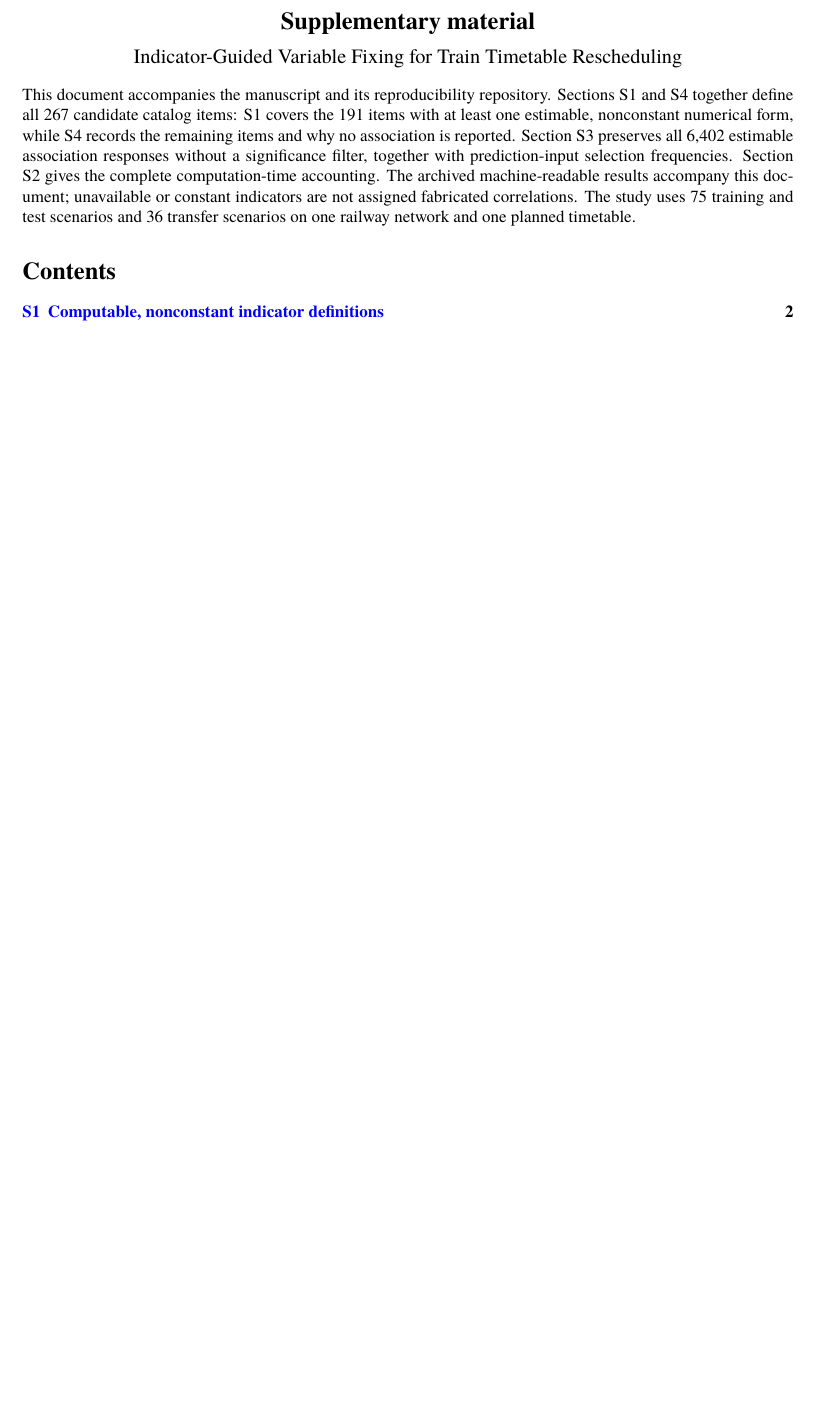
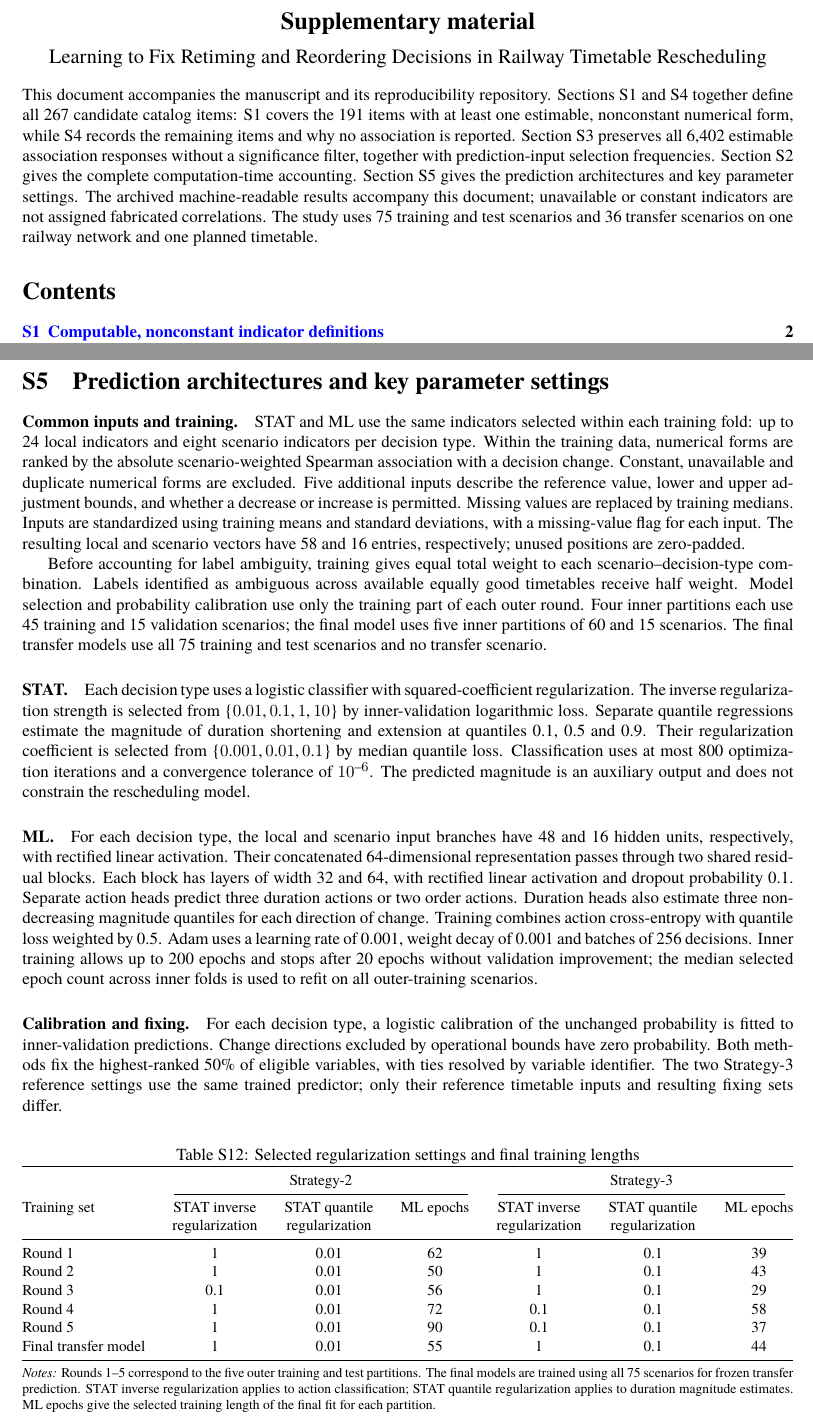
Before and after one commit to NZL-6/ICROMA_2027, a LaTeX document (supplementary/source/main.tex, which reads supplementary/source/sections/prediction_settings.tex): part of page 1 of 228 before the commit and two parts of pages 1 and 230 of 230 after it, the two joined at a grey line, cut so that both start at the same text, the shorter picture padded with empty space. Compiled offline with XeLaTeX; a missing font is replaced by an installed copy or a similar font.

Commit message:
Replace supplementary material with accepted final revision
Remove review markings, add the confirmed literature inventory and prediction settings, and align the documentation with the manuscript. Preserve all experimental code, input data and archived numerical results.

```diff
--- a/supplementary/source/main.tex
+++ b/supplementary/source/main.tex
@@ -6,6 +6,7 @@
 \usepackage[italic]{mathastext}
 \usepackage{amssymb,booktabs,array,longtable,graphicx}
 \usepackage[colorlinks=true,linkcolor=blue,urlcolor=blue]{hyperref}
+\usepackage{xcolor}
 \setlength{\emergencystretch}{1em}
 \renewcommand{\thesection}{S\arabic{section}}
 \renewcommand{\thetable}{S\arabic{table}}
@@ -14,12 +15,12 @@
 \begin{document}
 \begin{center}
 {\Large\bfseries Supplementary material}\\[8pt]
-{\large Indicator-Guided Variable Fixing for Train Timetable Rescheduling}
+{\large Learning to Fix Retiming and Reordering Decisions in Railway Timetable Rescheduling}
 \end{center}
 This document accompanies the manuscript and its reproducibility repository.
 Sections S1 and S4 together define all 267 candidate catalog items: S1 covers the 191 items with at least one estimable, nonconstant numerical form, while S4 records the remaining items and why no association is reported.
 Section S3 preserves all 6,402 estimable association responses without a significance filter, together with prediction-input selection frequencies.
-Section S2 gives the complete computation-time accounting.
+Section S2 gives the complete computation-time accounting. Section S5 gives the prediction architectures and key parameter settings.
 The archived machine-readable results accompany this document; unavailable or constant indicators are not assigned fabricated correlations.
 The study uses 75 training and test scenarios and 36 transfer scenarios on one railway network and one planned timetable.
 \tableofcontents
@@ -38,4 +39,8 @@ The study uses 75 training and test scenarios and 36 transfer scenarios on one r
 \section{Other catalog items and association availability}
 \label{supp:other-indicators}
 \input{sections/other_catalog_items}
+\clearpage
+\section{Prediction architectures and key parameter settings}
+\label{supp:prediction-settings}
+\input{sections/prediction_settings}
 \end{document}
--- /dev/null
+++ b/supplementary/source/sections/prediction_settings.tex
@@ -0,0 +1,41 @@
+\begingroup
+\paragraph{Common inputs and training.}
+STAT and ML use the same indicators selected within each training fold: up to 24 local indicators and eight scenario indicators per decision type. Within the training data, numerical forms are ranked by the absolute scenario-weighted Spearman association with a decision change. Constant, unavailable and duplicate numerical forms are excluded. Five additional inputs describe the reference value, lower and upper adjustment bounds, and whether a decrease or increase is permitted. Missing values are replaced by training medians. Inputs are standardized using training means and standard deviations, with a missing-value flag for each input. The resulting local and scenario vectors have 58 and 16 entries, respectively; unused positions are zero-padded.
+
+Before accounting for label ambiguity, training gives equal total weight to each scenario--decision-type combination. Labels identified as ambiguous across available equally good timetables receive half weight. Model selection and probability calibration use only the training part of each outer round. Four inner partitions each use 45 training and 15 validation scenarios; the final model uses five inner partitions of 60 and 15 scenarios. The final transfer models use all 75 training and test scenarios and no transfer scenario.
+
+\paragraph{STAT.}
+Each decision type uses a logistic classifier with squared-coefficient regularization. The inverse regularization strength is selected from $\{0.01,0.1,1,10\}$ by inner-validation logarithmic loss. Separate quantile regressions estimate the magnitude of duration shortening and extension at quantiles 0.1, 0.5 and 0.9. Their regularization coefficient is selected from $\{0.001,0.01,0.1\}$ by median quantile loss. Classification uses at most 800 optimization iterations and a convergence tolerance of $10^{-6}$. The predicted magnitude is an auxiliary output and does not constrain the rescheduling model.
+
+\paragraph{ML.}
+For each decision type, the local and scenario input branches have 48 and 16 hidden units, respectively, with rectified linear activation. Their concatenated 64-dimensional representation passes through two shared residual blocks. Each block has layers of width 32 and 64, with rectified linear activation and dropout probability 0.1. Separate action heads predict three duration actions or two order actions. Duration heads also estimate three nondecreasing magnitude quantiles for each direction of change. Training combines action cross-entropy with quantile loss weighted by 0.5. Adam uses a learning rate of 0.001, weight decay of 0.001 and batches of 256 decisions. Inner training allows up to 200 epochs and stops after 20 epochs without validation improvement; the median selected epoch count across inner folds is used to refit on all outer-training scenarios.
+
+\paragraph{Calibration and fixing.}
+For each decision type, a logistic calibration of the unchanged probability is fitted to inner-validation predictions. Change directions excluded by operational bounds have zero probability. Both methods fix the highest-ranked 50\% of eligible variables, with ties resolved by variable identifier. The two Strategy-3 reference settings use the same trained predictor; only their reference timetable inputs and resulting fixing sets differ.
+
+\begin{table}[htbp]
+\centering
+\caption{Selected regularization settings and final training lengths}
+\small
+\setlength{\tabcolsep}{4pt}
+\begin{tabular*}{\linewidth}{@{\extracolsep{\fill}}lcccccc@{}}
+\toprule
+ & \multicolumn{3}{c}{Strategy-2} & \multicolumn{3}{c}{Strategy-3} \\
+\cmidrule(lr){2-4}\cmidrule(lr){5-7}
+Training set & STAT inverse & STAT quantile & ML epochs & STAT inverse & STAT quantile & ML epochs \\
+ & regularization & regularization & & regularization & regularization & \\
+\midrule
+Round 1 & 1 & 0.01 & 62 & 1 & 0.1 & 39 \\
+Round 2 & 1 & 0.01 & 50 & 1 & 0.1 & 43 \\
+Round 3 & 0.1 & 0.01 & 56 & 1 & 0.1 & 29 \\
+Round 4 & 1 & 0.01 & 72 & 0.1 & 0.1 & 58 \\
+Round 5 & 1 & 0.01 & 90 & 0.1 & 0.1 & 37 \\
+Final transfer model & 1 & 0.01 & 55 & 1 & 0.1 & 44 \\
+\bottomrule
+\end{tabular*}
+\par\vspace{3pt}
+\begin{minipage}{\linewidth}\footnotesize
+\textit{Notes:} Rounds 1--5 correspond to the five outer training and test partitions. The final models are trained using all 75 scenarios for frozen transfer prediction. STAT inverse regularization applies to action classification; STAT quantile regularization applies to duration magnitude estimates. ML epochs give the selected training length of the final fit for each partition.
+\end{minipage}
+\end{table}
+\endgroup
```
Also changed, not shown: supplementary/retrieved_studies.csv (added, +23 -0 lines), supplementary/source/sections/figure_values.tex (+1 -1 lines), supplementary/source/sections/indicator_appendix.tex (+4 -0 lines), supplementary/source/tables/new111_all_times.tex (+3 -3 lines), supplementary/source/tables/retrieved_studies.tex (added, +35 -0 lines), README.md, supplementary/README.md, supplementary/supplementary.pdf, 4 other files.
